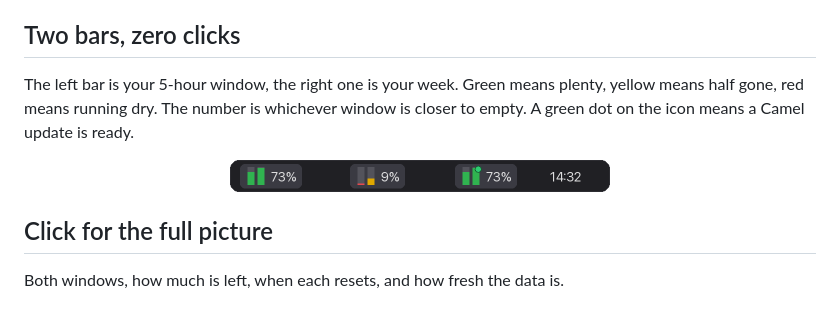
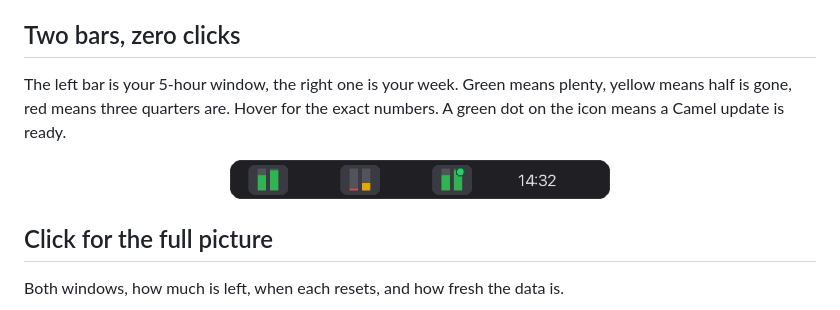
Before and after one commit to olegperegudov/camel, a Markdown page: README.md, the part around the change. Rendered like a GitHub page; pictures changed too: docs/screenshots/tray.png.

```diff
--- a/README.md
+++ b/README.md
@@ -35,9 +35,8 @@ After downloading:
 ## Two bars, zero clicks
 
 The left bar is your 5-hour window, the right one is your week. Green means
-plenty, yellow means half gone, red means running dry. The number is whichever
-window is closer to empty. A green dot on the icon means a Camel update is
-ready.
+plenty, yellow means half is gone, red means three quarters are. Hover for the
+exact numbers. A green dot on the icon means a Camel update is ready.
 
 <p align="center"><img src="docs/screenshots/tray.png" width="380" alt="Menu bar states: fine, running low, update ready" /></p>
 
```
Also changed, not shown: CHANGELOG.md (+8 -0 lines), 5 other files.
